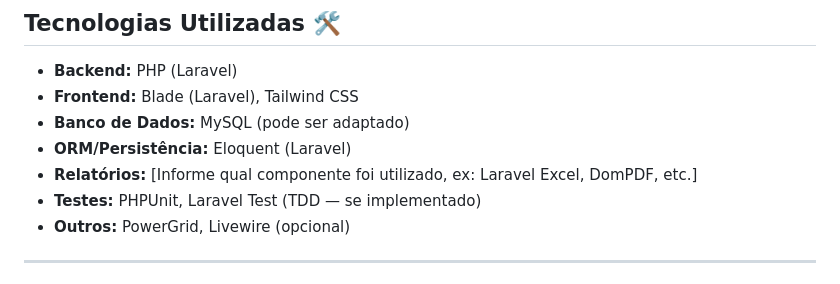
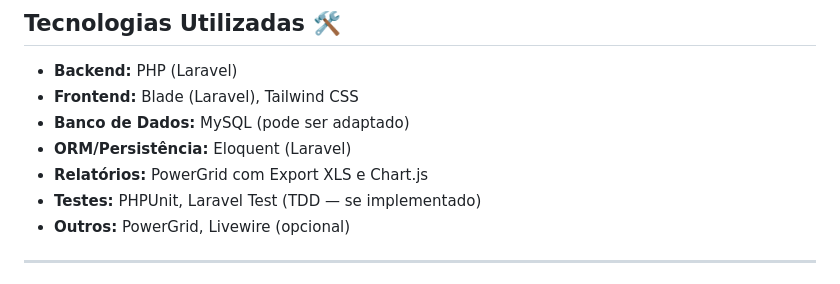
Before and after one commit to raphaelcosta27/livraria, a Markdown page: README.md, the part around the change. Drawn GitHub-style.

Commit message:
Fix: Ajustes no Readme

```diff
--- a/README.md
+++ b/README.md
@@ -42,7 +42,7 @@ O sistema é um cadastro de livros, permitindo o gerenciamento de livros, autore
 * **Frontend:** Blade (Laravel), Tailwind CSS
 * **Banco de Dados:** MySQL (pode ser adaptado)
 * **ORM/Persistência:** Eloquent (Laravel)
-* **Relatórios:** \[Informe qual componente foi utilizado, ex: Laravel Excel, DomPDF, etc.]
+* **Relatórios:** PowerGrid com Export XLS e Chart.js
 * **Testes:** PHPUnit, Laravel Test (TDD — se implementado)
 * **Outros:** PowerGrid, Livewire (opcional)
 
```
